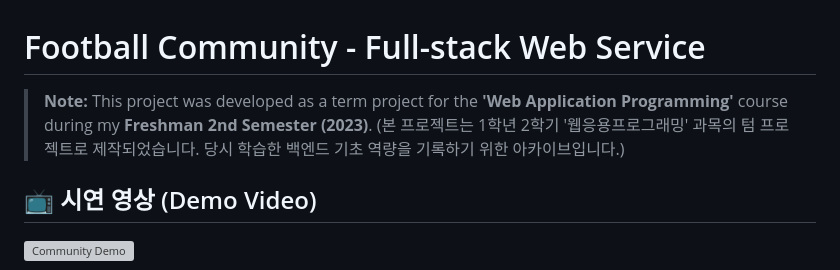
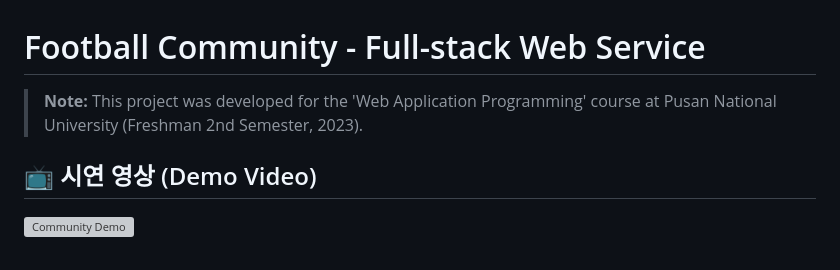
Before and after one commit to mseoky/football-community-web, a Markdown page: README.md, the part around the change. Drawn GitHub-style; grey boxes are pictures that could not be loaded.

Commit message:
Update project note in README.md

```diff
--- a/README.md
+++ b/README.md
@@ -1,7 +1,6 @@
 # Football Community - Full-stack Web Service
 
-> **Note:** This project was developed as a term project for the **'Web Application Programming'** course during my **Freshman 2nd Semester (2023)**.
-> (본 프로젝트는 1학년 2학기 '웹응용프로그래밍' 과목의 텀 프로젝트로 제작되었습니다. 당시 학습한 백엔드 기초 역량을 기록하기 위한 아카이브입니다.)
+> **Note:** This project was developed for the 'Web Application Programming' course at Pusan National University (Freshman 2nd Semester, 2023).
 
 ## 📺 시연 영상 (Demo Video)
 [![Community Demo](https://img.youtube.com/vi/Ng9taqQ3Phw/0.jpg)](https://youtu.be/Ng9taqQ3Phw)
```
